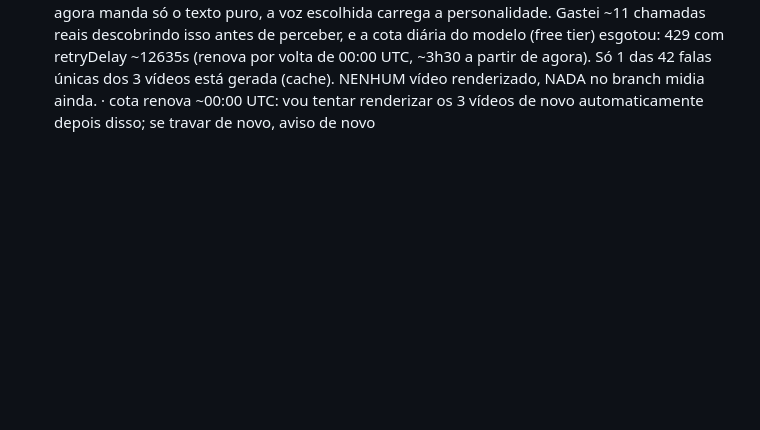
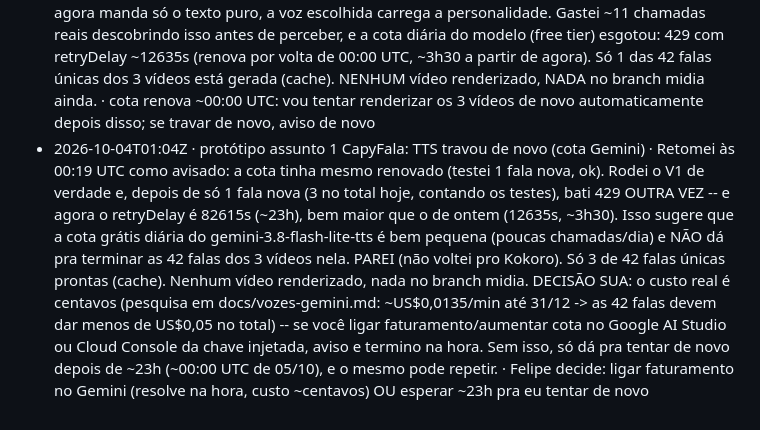
Before and after one commit to babalooz/grimoire-tome-1, a Markdown page: ponte/AVISOS.md, the part around the change. GitHub-like rendering; blank space fills up the shorter version.

Commit message:
aviso: protótipo assunto 1 CapyFala: TTS travou de novo (cota Gemini)

```diff
--- a/ponte/AVISOS.md
+++ b/ponte/AVISOS.md
@@ -36,3 +36,4 @@
 - 2026-10-01T09:19Z · radar diário 01/10 (TikTok via busca web, endpoint de hashtag não responde da nuvem) · commit 4d723f1 em main: top hype Cristiano Ronaldo (score 12.57, 2 fontes); eleição 1º turno em 3 dias = bloqueio de hype nesse dia · produção/portão/publicação roda 08h BRT; segue bloqueada até Felipe aprovar o formato Sitcom do Café
 - 2026-10-02T09:19Z · radar diário 02/10 · 10 hype seguros, 36 descartados (maioria política/eleição); camada TikTok: 7 candidatos de busca web, views não medidas (endpoint vazio da nuvem, já conhecido) · rotina de produção/portão roda às 08:00 BRT
 - 2026-10-03T20:33Z · protótipo assunto 1 CapyFala: motor Gemini pronto, TTS bloqueado · commit 2e764aa em main: motor Gemini (gemini-3.8-flash-lite-tts) no tts.py com cache por hash, tabela de vozes em docs/vozes-gemini.md (Capy=Sulafat escolhida por você; Hank=Algenib, Lazy=Umbriel, Duda=Autonoe, Poppy=Zephyr, Bolinha=Despina, Turista=Orus), os 3 roteiros JSON (V1/V2 reserva turista/V3) validados contra a camada 1 do portão (OK), e 2 bugs corrigidos no portao.py (mínimo de inglês 35%->20% pra bater com a decisão já em plano-formato-cafe.md, e a régua de frase-alvo passou a contar variação de padrão tipo 'Hi! I'm <nome>'). BUG ACHADO E CORRIGIDO: prefixo de instrução de estilo (ex. 'Say in a gruff voice: Hi.') faz o gemini-3.8-flash-lite-tts LER a instrução em voz alta (testado: 'Hi.' puro = 0,68s; com instrução = 11,5s) -- motor agora manda só o texto puro, a voz escolhida carrega a personalidade. Gastei ~11 chamadas reais descobrindo isso antes de perceber, e a cota diária do modelo (free tier) esgotou: 429 com retryDelay ~12635s (renova por volta de 00:00 UTC, ~3h30 a partir de agora). Só 1 das 42 falas únicas dos 3 vídeos está gerada (cache). NENHUM vídeo renderizado, NADA no branch midia ainda. · cota renova ~00:00 UTC: vou tentar renderizar os 3 vídeos de novo automaticamente depois disso; se travar de novo, aviso de novo
+- 2026-10-04T01:04Z · protótipo assunto 1 CapyFala: TTS travou de novo (cota Gemini) · Retomei às 00:19 UTC como avisado: a cota tinha mesmo renovado (testei 1 fala nova, ok). Rodei o V1 de verdade e, depois de só 1 fala nova (3 no total hoje, contando os testes), bati 429 OUTRA VEZ -- e agora o retryDelay é 82615s (~23h), bem maior que o de ontem (12635s, ~3h30). Isso sugere que a cota grátis diária do gemini-3.8-flash-lite-tts é bem pequena (poucas chamadas/dia) e NÃO dá pra terminar as 42 falas dos 3 vídeos nela. PAREI (não voltei pro Kokoro). Só 3 de 42 falas únicas prontas (cache). Nenhum vídeo renderizado, nada no branch midia. DECISÃO SUA: o custo real é centavos (pesquisa em docs/vozes-gemini.md: ~US$0,0135/min até 31/12 -> as 42 falas devem dar menos de US$0,05 no total) -- se você ligar faturamento/aumentar cota no Google AI Studio ou Cloud Console da chave injetada, aviso e termino na hora. Sem isso, só dá pra tentar de novo depois de ~23h (~00:00 UTC de 05/10), e o mesmo pode repetir. · Felipe decide: ligar faturamento no Gemini (resolve na hora, custo ~centavos) OU esperar ~23h pra eu tentar de novo
```
